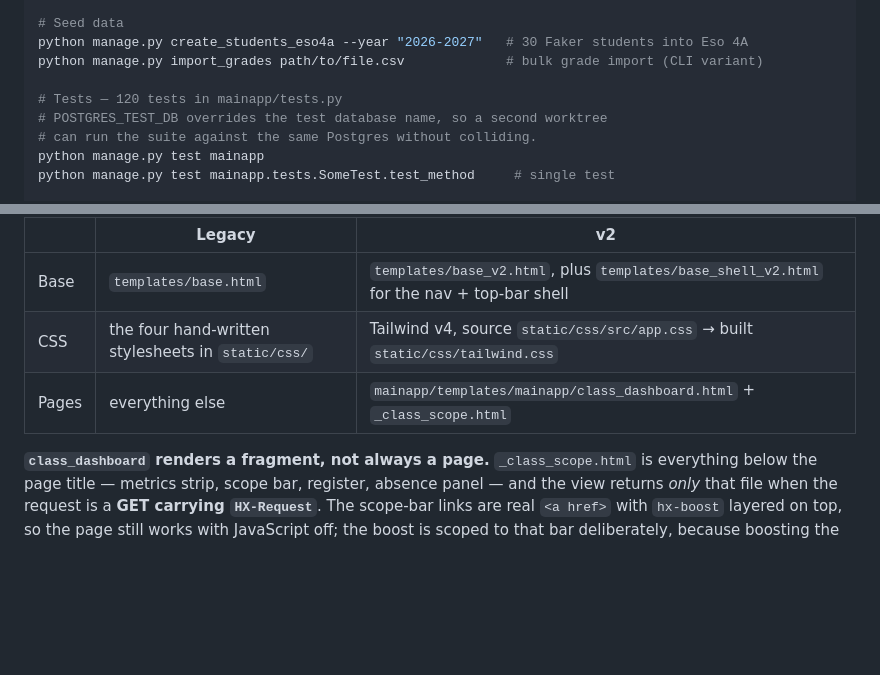
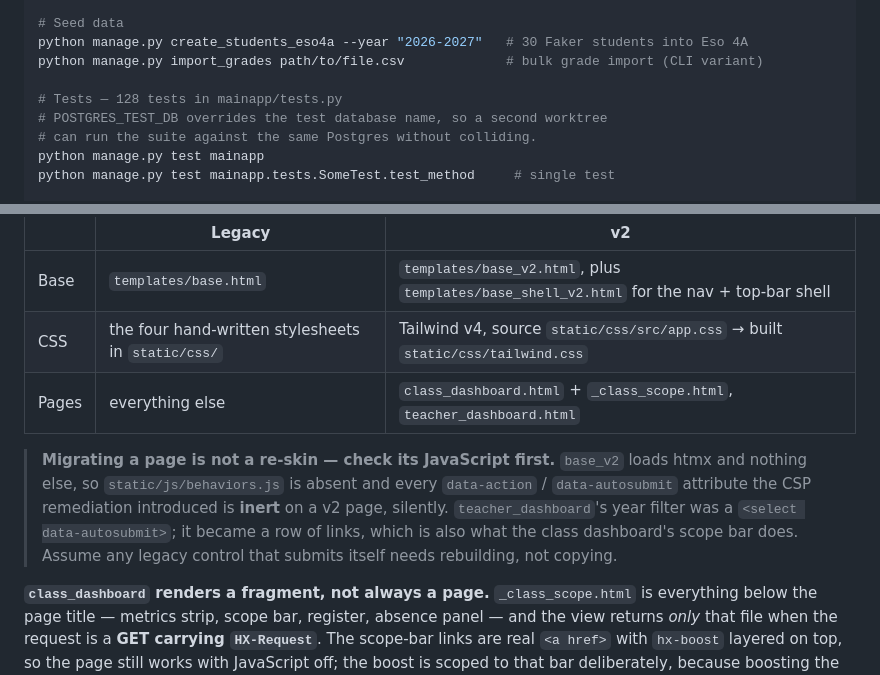
Before and after one commit to Sevthered/TR, a Markdown page: CLAUDE.md, 2 parts joined by grey strips. Drawn GitHub-style; blank space fills up the shorter version.

Commit message:
docs: record the teacher_dashboard migration and the v2 JavaScript gotcha
CLAUDE.md: test count 128, teacher_dashboard listed on the v2 cascade,
and the rule the migration surfaced — base_v2 loads htmx and nothing
else, so every data-action / data-autosubmit attribute from the CSP
remediation is inert on a v2 page, silently. Any legacy control that
submits itself needs rebuilding, not copying.

Co-Authored-By: Claude Opus 5 <noreply@anthropic.com>

```diff
--- a/CLAUDE.md
+++ b/CLAUDE.md
@@ -23,7 +23,7 @@ python manage.py shell
 python manage.py create_students_eso4a --year "2026-2027"   # 30 Faker students into Eso 4A
 python manage.py import_grades path/to/file.csv             # bulk grade import (CLI variant)
 
-# Tests — 120 tests in mainapp/tests.py
+# Tests — 128 tests in mainapp/tests.py
 # POSTGRES_TEST_DB overrides the test database name, so a second worktree
 # can run the suite against the same Postgres without colliding.
 python manage.py test mainapp
@@ -97,7 +97,9 @@ Two roots: project-level `templates/` (`base.html`, `navbar.html`, `sidebar.html
 |---|---|---|
 | Base | `templates/base.html` | `templates/base_v2.html`, plus `templates/base_shell_v2.html` for the nav + top-bar shell |
 | CSS | the four hand-written stylesheets in `static/css/` | Tailwind v4, source `static/css/src/app.css` → built `static/css/tailwind.css` |
-| Pages | everything else | `mainapp/templates/mainapp/class_dashboard.html` + `_class_scope.html` |
+| Pages | everything else | `class_dashboard.html` + `_class_scope.html`, `teacher_dashboard.html` |
+
+> **Migrating a page is not a re-skin — check its JavaScript first.** `base_v2` loads htmx and nothing else, so `static/js/behaviors.js` is absent and every `data-action` / `data-autosubmit` attribute the CSP remediation introduced is **inert** on a v2 page, silently. `teacher_dashboard`'s year filter was a `<select data-autosubmit>`; it became a row of links, which is also what the class dashboard's scope bar does. Assume any legacy control that submits itself needs rebuilding, not copying.
 
 **`class_dashboard` renders a fragment, not always a page.** `_class_scope.html` is everything below the page title — metrics strip, scope bar, register, absence panel — and the view returns *only* that file when the request is a **GET carrying `HX-Request`**. The scope-bar links are real `<a href>` with `hx-boost` layered on top, so the page still works with JavaScript off; the boost is scoped to that bar deliberately, because boosting the operations bar would AJAX the CSV downloads. Anything scope-dependent that lives *outside* the fragment has to be swapped out-of-band — today that is the nav's enrolled count (`id="class-enrolled"`), emitted only on an HTMX request so a full page load has no duplicate id.
 
```
